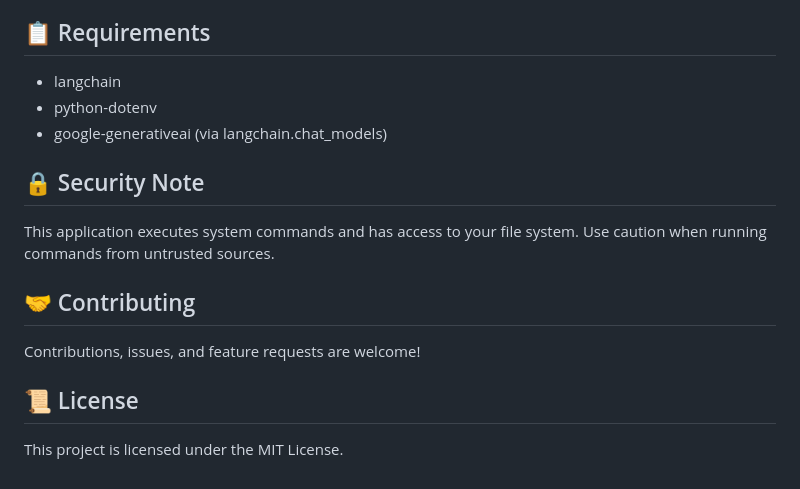
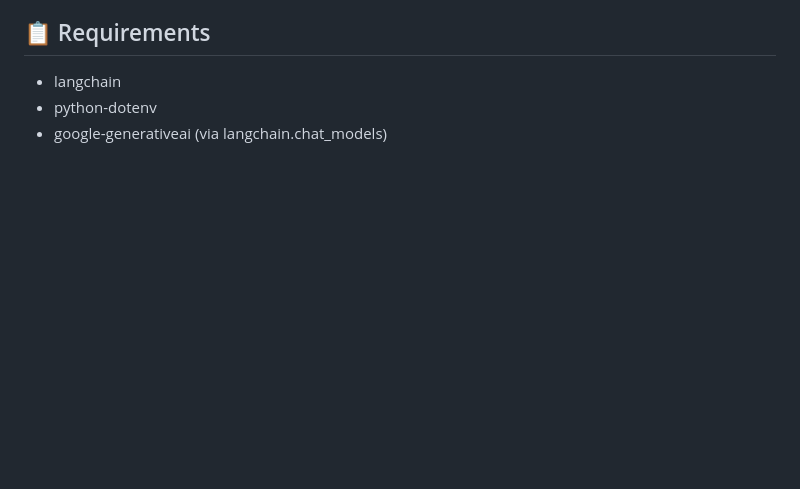
Before and after one commit to NileshKurrey/cohort-genAI, a Markdown page: aiagent/README.md, the part around the change. Drawn GitHub-style; blank space fills up the shorter version.

```diff
--- a/aiagent/README.md
+++ b/aiagent/README.md
@@ -99,15 +99,3 @@ This project is structured around several key components:
 - langchain
 - python-dotenv
 - google-generativeai (via langchain.chat_models)
-
-## 🔒 Security Note
-
-This application executes system commands and has access to your file system. Use caution when running commands from untrusted sources.
-
-## 🤝 Contributing
-
-Contributions, issues, and feature requests are welcome!
-
-## 📜 License
-
-This project is licensed under the MIT License.
```
